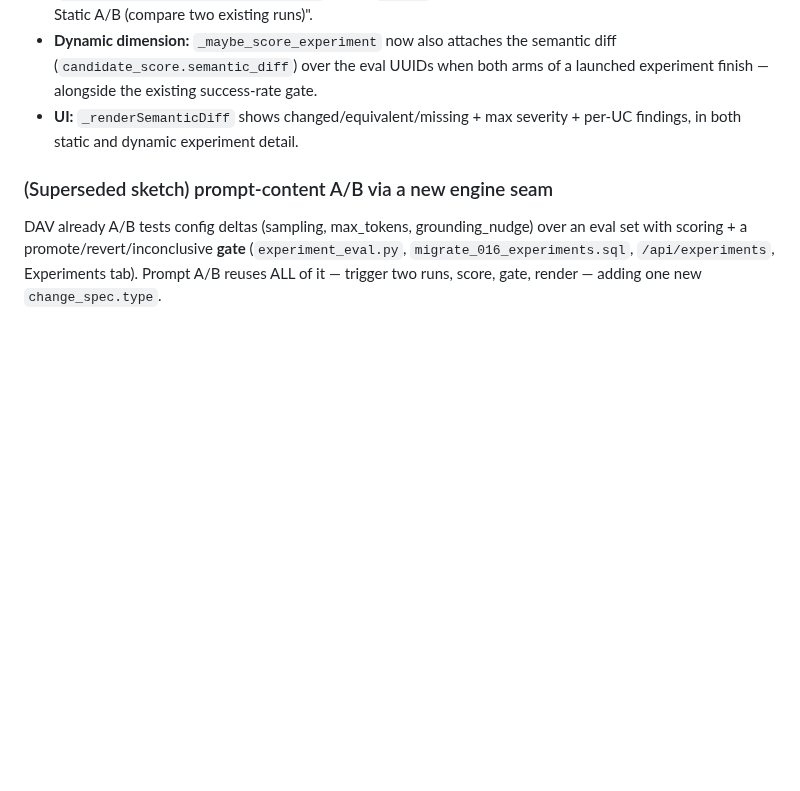
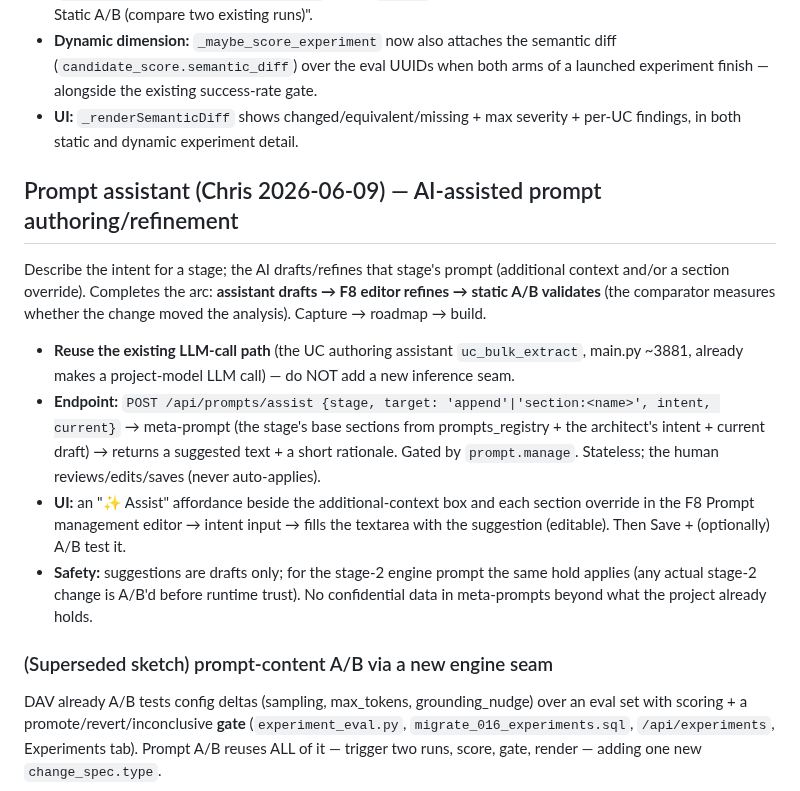
Before and after one commit to croadfeldt/dav, a Markdown page: docs/prompt-management-design.md, the part around the change. Drawn GitHub-style; blank space fills up the shorter version.

```diff
--- a/docs/prompt-management-design.md
+++ b/docs/prompt-management-design.md
@@ -121,6 +121,25 @@ port would have duplicated the comparator AND shipped both full analyses to the
 - **UI:** `_renderSemanticDiff` shows changed/equivalent/missing + max severity + per-UC
   findings, in both static and dynamic experiment detail.
 
+## Prompt assistant (Chris 2026-06-09) — AI-assisted prompt authoring/refinement
+Describe the intent for a stage; the AI drafts/refines that stage's prompt (additional
+context and/or a section override). Completes the arc: **assistant drafts → F8 editor
+refines → static A/B validates** (the comparator measures whether the change moved the
+analysis). Capture → roadmap → build.
+
+- **Reuse the existing LLM-call path** (the UC authoring assistant `uc_bulk_extract`,
+  main.py ~3881, already makes a project-model LLM call) — do NOT add a new inference seam.
+- **Endpoint:** `POST /api/prompts/assist {stage, target: 'append'|'section:<name>',
+  intent, current}` → meta-prompt (the stage's base sections from prompts_registry +
+  the architect's intent + current draft) → returns a suggested text + a short rationale.
+  Gated by `prompt.manage`. Stateless; the human reviews/edits/saves (never auto-applies).
+- **UI:** an "✨ Assist" affordance beside the additional-context box and each section
+  override in the F8 Prompt management editor → intent input → fills the textarea with the
+  suggestion (editable). Then Save + (optionally) A/B test it.
+- **Safety:** suggestions are drafts only; for the stage-2 engine prompt the same hold
+  applies (any actual stage-2 change is A/B'd before runtime trust). No confidential data
+  in meta-prompts beyond what the project already holds.
+
 ### (Superseded sketch) prompt-content A/B via a new engine seam
 DAV already A/B tests config deltas (sampling, max_tokens, grounding_nudge) over an eval
 set with scoring + a promote/revert/inconclusive **gate** (`experiment_eval.py`,
```
Also changed, not shown: docs/blueprint-projects-design.md (added, +62 -0 lines), docs/dav-roadmap.md (+22 -0 lines).
